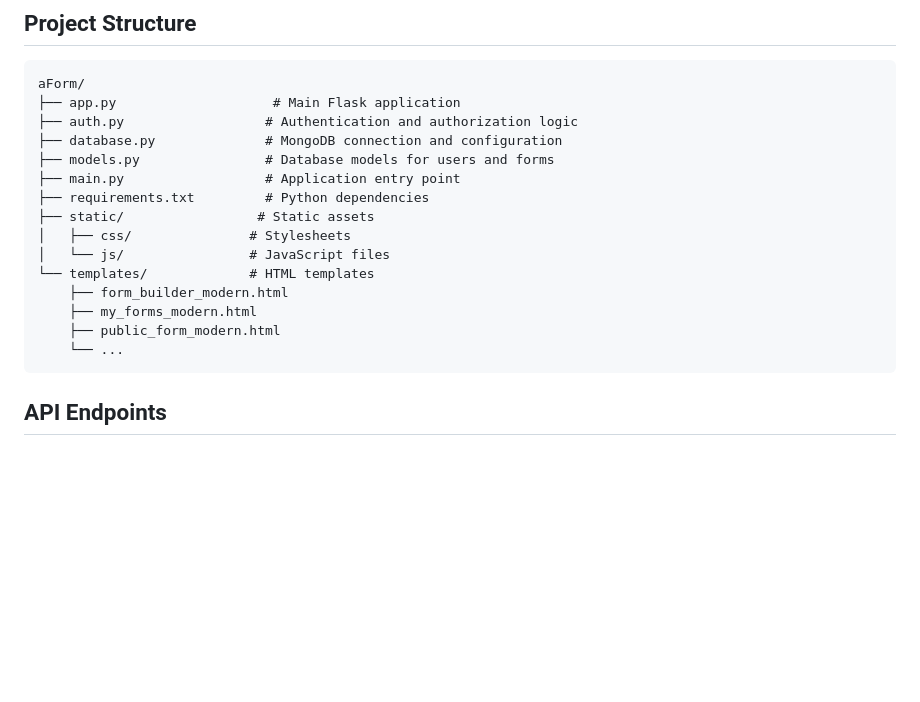
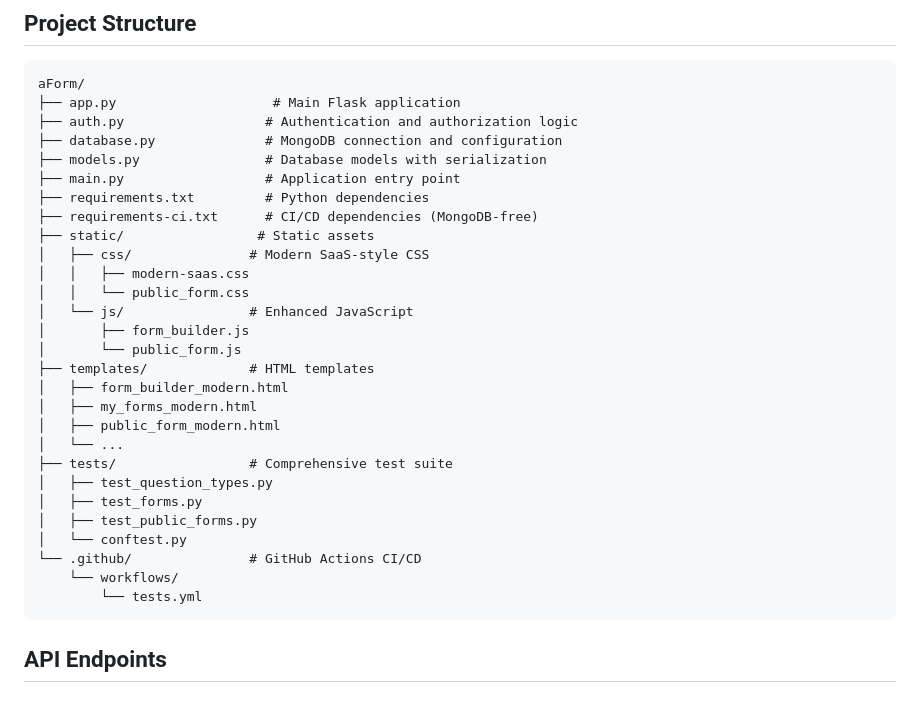
Before and after one commit to oryahud/aForm, a Markdown page: README.md, the part around one of its changes. Drawn GitHub-style; blank space fills up the shorter version.

````diff
--- a/README.md
+++ b/README.md
@@ -102,17 +143,30 @@ aForm/
 ├── app.py                    # Main Flask application
 ├── auth.py                  # Authentication and authorization logic
 ├── database.py              # MongoDB connection and configuration
-├── models.py                # Database models for users and forms
+├── models.py                # Database models with serialization
 ├── main.py                  # Application entry point
 ├── requirements.txt         # Python dependencies
+├── requirements-ci.txt      # CI/CD dependencies (MongoDB-free)
 ├── static/                 # Static assets
-│   ├── css/               # Stylesheets
-│   └── js/                # JavaScript files
-└── templates/             # HTML templates
-    ├── form_builder_modern.html
-    ├── my_forms_modern.html
-    ├── public_form_modern.html
-    └── ...
+│   ├── css/               # Modern SaaS-style CSS
+│   │   ├── modern-saas.css
+│   │   └── public_form.css
+│   └── js/                # Enhanced JavaScript
+│       ├── form_builder.js
+│       └── public_form.js
+├── templates/             # HTML templates
+│   ├── form_builder_modern.html
+│   ├── my_forms_modern.html
+│   ├── public_form_modern.html
+│   └── ...
+├── tests/                 # Comprehensive test suite
+│   ├── test_question_types.py
+│   ├── test_forms.py
+│   ├── test_public_forms.py
+│   └── conftest.py
+└── .github/               # GitHub Actions CI/CD
+    └── workflows/
+        └── tests.yml
 ```
 
 ## API Endpoints
````
Also changed, not shown: other parts of README.md (+86 -10 lines).
